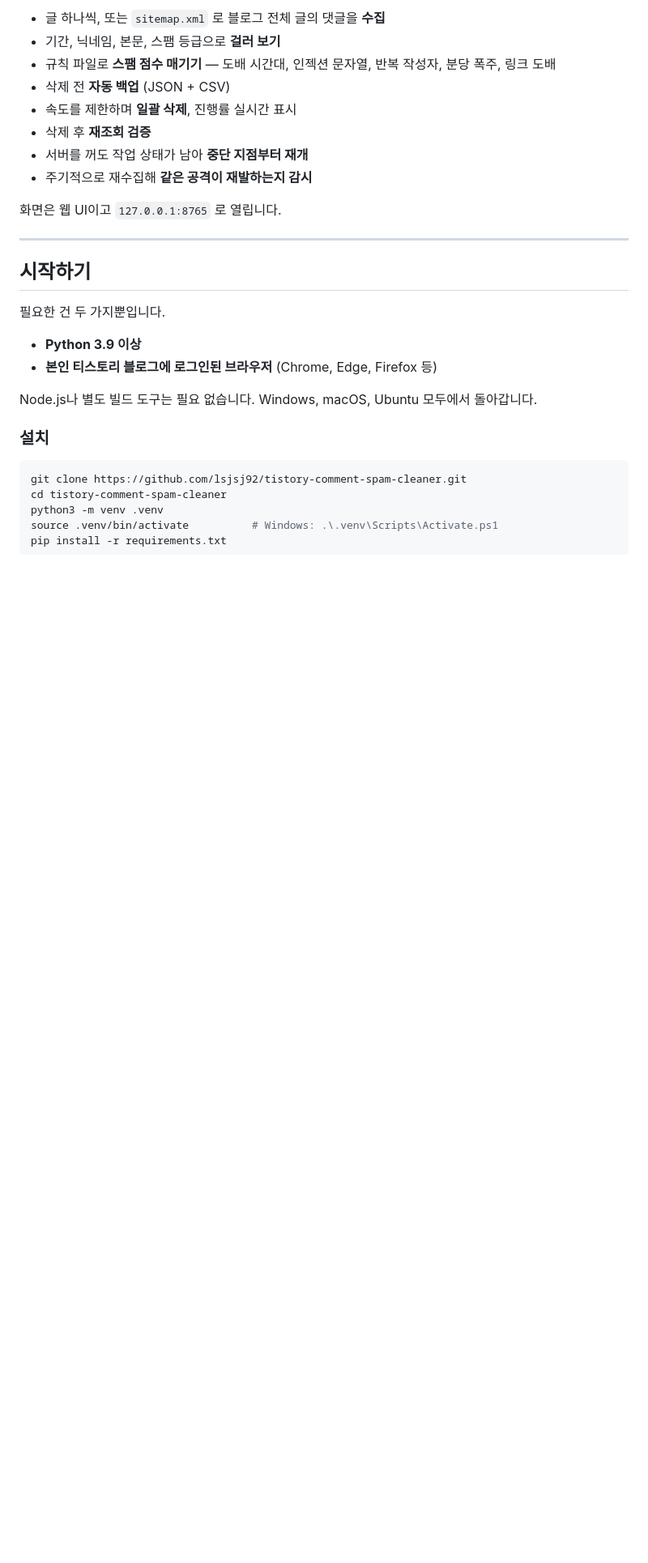
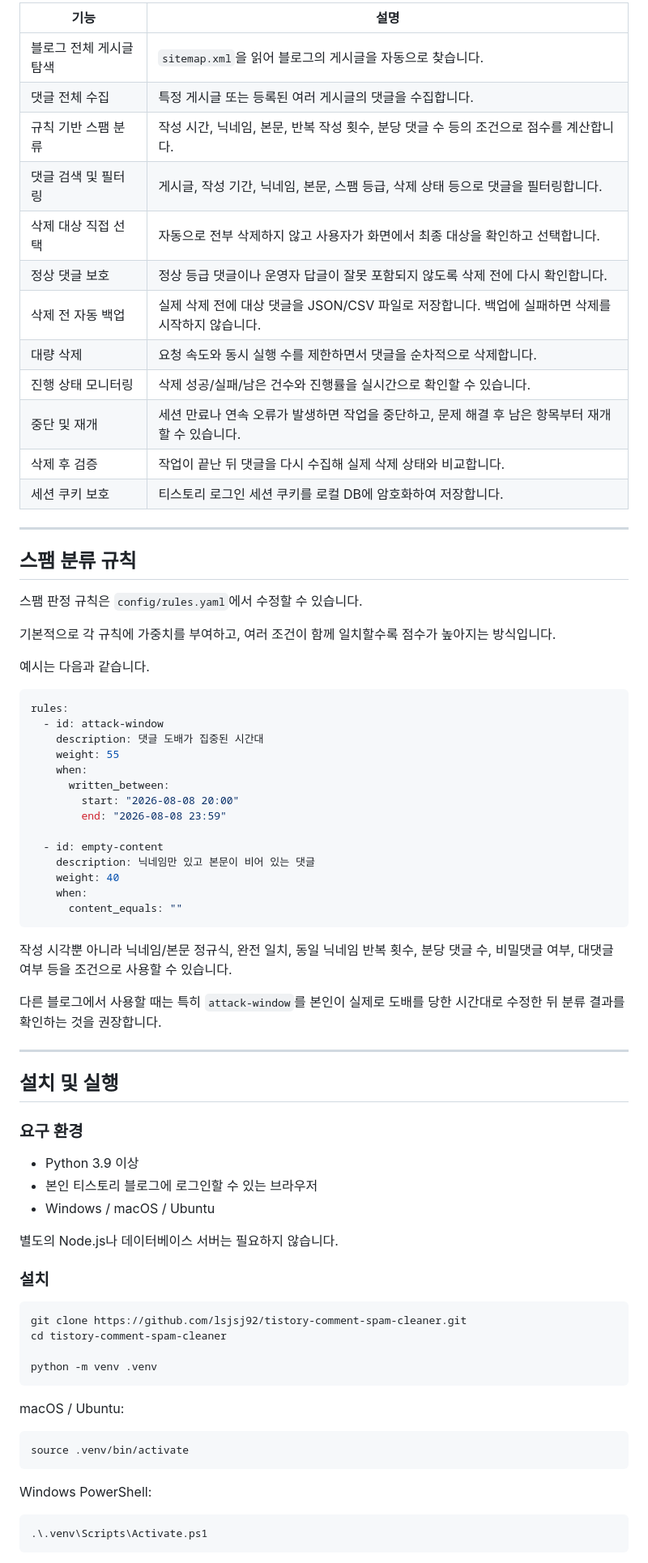
Before and after one commit to lsjsj92/tistory-comment-spam-cleaner, a Markdown page: README.md, the part around one of its changes. Shown at 81% size. GitHub-like rendering; blank space fills up the shorter version.

````diff
--- a/README.md
+++ b/README.md
@@ -79,30 +81,80 @@ SQL 인젝션 문자열입니다. 자동화된 취약점 스캐너가 댓글창
 
-- 글 하나씩, 또는 `sitemap.xml` 로 블로그 전체 글의 댓글을 **수집**
-- 기간, 닉네임, 본문, 스팸 등급으로 **걸러 보기**
-- 규칙 파일로 **스팸 점수 매기기** — 도배 시간대, 인젝션 문자열, 반복 작성자, 분당 폭주, 링크 도배
-- 삭제 전 **자동 백업** (JSON + CSV)
-- 속도를 제한하며 **일괄 삭제**, 진행률 실시간 표시
-- 삭제 후 **재조회 검증**
-- 서버를 꺼도 작업 상태가 남아 **중단 지점부터 재개**
-- 주기적으로 재수집해 **같은 공격이 재발하는지 감시**
-
-화면은 웹 UI이고 `127.0.0.1:8765` 로 열립니다.
+| 기능 | 설명 |
+|---|---|
+| 블로그 전체 게시글 탐색 | `sitemap.xml`을 읽어 블로그의 게시글을 자동으로 찾습니다. |
+| 댓글 전체 수집 | 특정 게시글 또는 등록된 여러 게시글의 댓글을 수집합니다. |
+| 규칙 기반 스팸 분류 | 작성 시간, 닉네임, 본문, 반복 작성 횟수, 분당 댓글 수 등의 조건으로 점수를 계산합니다. |
+| 댓글 검색 및 필터링 | 게시글, 작성 기간, 닉네임, 본문, 스팸 등급, 삭제 상태 등으로 댓글을 필터링합니다. |
+| 삭제 대상 직접 선택 | 자동으로 전부 삭제하지 않고 사용자가 화면에서 최종 대상을 확인하고 선택합니다. |
+| 정상 댓글 보호 | 정상 등급 댓글이나 운영자 답글이 잘못 포함되지 않도록 삭제 전에 다시 확인합니다. |
+| 삭제 전 자동 백업 | 실제 삭제 전에 대상 댓글을 JSON/CSV 파일로 저장합니다. 백업에 실패하면 삭제를 시작하지 않습니다. |
+| 대량 삭제 | 요청 속도와 동시 실행 수를 제한하면서 댓글을 순차적으로 삭제합니다. |
+| 진행 상태 모니터링 | 삭제 성공/실패/남은 건수와 진행률을 실시간으로 확인할 수 있습니다. |
+| 중단 및 재개 | 세션 만료나 연속 오류가 발생하면 작업을 중단하고, 문제 해결 후 남은 항목부터 재개할 수 있습니다. |
+| 삭제 후 검증 | 작업이 끝난 뒤 댓글을 다시 수집해 실제 삭제 상태와 비교합니다. |
+| 세션 쿠키 보호 | 티스토리 로그인 세션 쿠키를 로컬 DB에 암호화하여 저장합니다. |
 
 ---
 
-## 시작하기
+## 스팸 분류 규칙
 
-필요한 건 두 가지뿐입니다.
+스팸 판정 규칙은 `config/rules.yaml`에서 수정할 수 있습니다.
 
-- **Python 3.9 이상**
-- **본인 티스토리 블로그에 로그인된 브라우저** (Chrome, Edge, Firefox 등)
+기본적으로 각 규칙에 가중치를 부여하고, 여러 조건이 함께 일치할수록 점수가 높아지는 방식입니다.
 
-Node.js나 별도 빌드 도구는 필요 없습니다. Windows, macOS, Ubuntu 모두에서 돌아갑니다.
+예시는 다음과 같습니다.
+
+```yaml
+rules:
+  - id: attack-window
+    description: 댓글 도배가 집중된 시간대
+    weight: 55
+    when:
+      written_between:
+        start: "2026-08-08 20:00"
+        end: "2026-08-08 23:59"
+
+  - id: empty-content
+    description: 닉네임만 있고 본문이 비어 있는 댓글
+    weight: 40
+    when:
+      content_equals: ""
+```
+
+작성 시각뿐 아니라 닉네임/본문 정규식, 완전 일치, 동일 닉네임 반복 횟수, 분당 댓글 수, 비밀댓글 여부, 대댓글 여부 등을 조건으로 사용할 수 있습니다.
+
+다른 블로그에서 사용할 때는 특히 `attack-window`를 본인이 실제로 도배를 당한 시간대로 수정한 뒤 분류 결과를 확인하는 것을 권장합니다.
+
+---
+
+## 설치 및 실행
+
+### 요구 환경
+
+- Python 3.9 이상
+- 본인 티스토리 블로그에 로그인할 수 있는 브라우저
+- Windows / macOS / Ubuntu
+
+별도의 Node.js나 데이터베이스 서버는 필요하지 않습니다.
 
 ### 설치
 
 ```bash
 git clone https://github.com/lsjsj92/tistory-comment-spam-cleaner.git
 cd tistory-comment-spam-cleaner
-python3 -m venv .venv
-source .venv/bin/activate          # Windows: .\.venv\Scripts\Activate.ps1
+
+python -m venv .venv
+```
+
+macOS / Ubuntu:
+
+```bash
+source .venv/bin/activate
+```
+
+Windows PowerShell:
+
+```powershell
+.\.venv\Scripts\Activate.ps1
+```
+
````
Also changed, not shown: other parts of README.md (+165 -216 lines).
